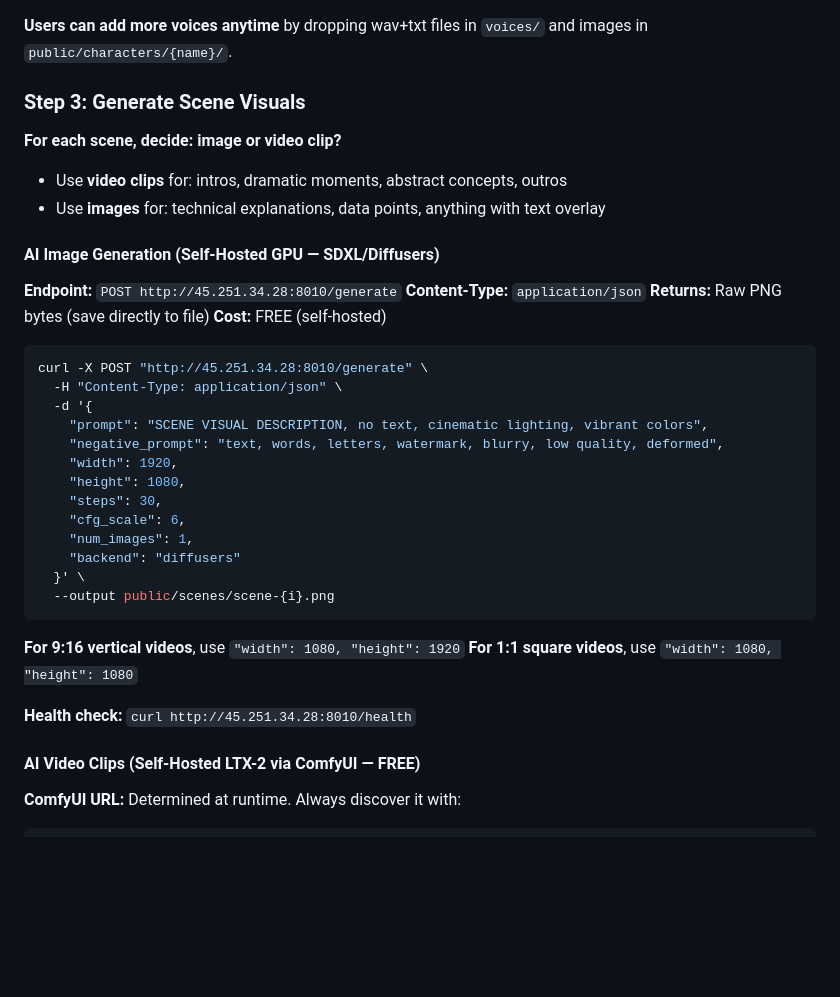
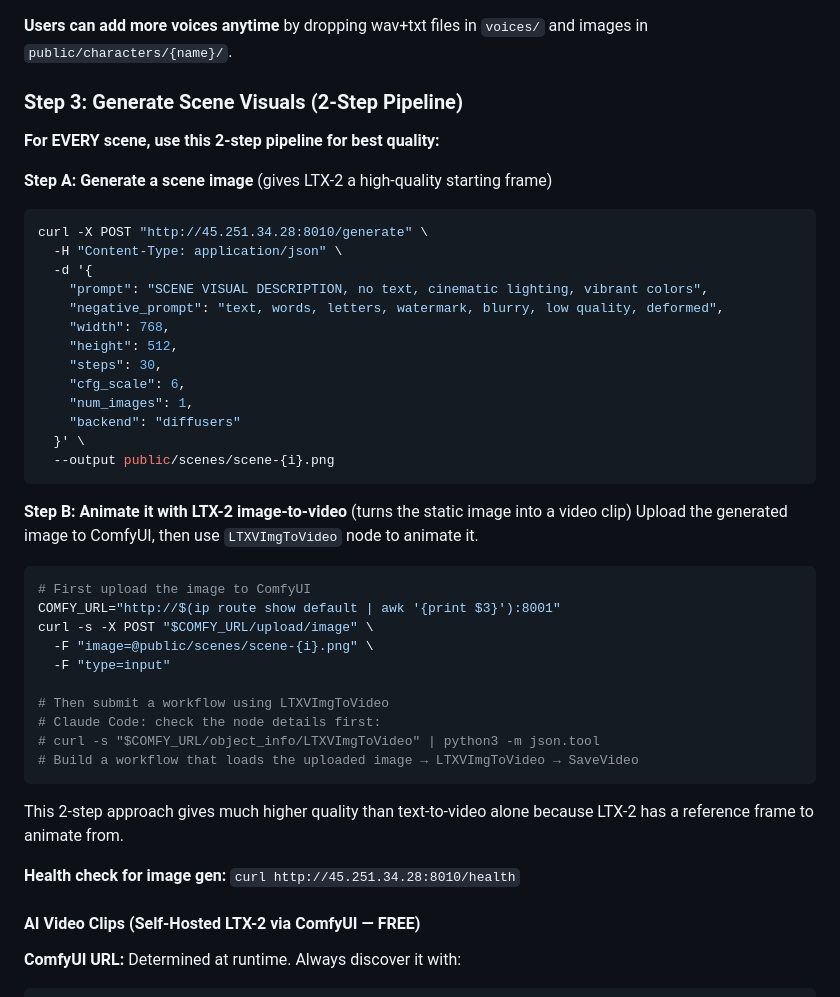
Before and after one commit to ZkAGI/zkagi-video-engine, a Markdown page: .claude/instructions.md, the part around one of its changes. GitHub-like rendering; blank space fills up the shorter version.

````diff
--- a/.claude/instructions.md
+++ b/.claude/instructions.md
@@ -38,26 +38,19 @@ ls public/characters/
 
 **Users can add more voices anytime** by dropping wav+txt files in `voices/` and images in `public/characters/{name}/`.
 
-### Step 3: Generate Scene Visuals
+### Step 3: Generate Scene Visuals (2-Step Pipeline)
 
-**For each scene, decide: image or video clip?**
-- Use **video clips** for: intros, dramatic moments, abstract concepts, outros
-- Use **images** for: technical explanations, data points, anything with text overlay
+**For EVERY scene, use this 2-step pipeline for best quality:**
 
-#### AI Image Generation (Self-Hosted GPU — SDXL/Diffusers)
-**Endpoint:** `POST http://45.251.34.28:8010/generate`
-**Content-Type:** `application/json`
-**Returns:** Raw PNG bytes (save directly to file)
-**Cost:** FREE (self-hosted)
-
+**Step A: Generate a scene image** (gives LTX-2 a high-quality starting frame)
 ```bash
 curl -X POST "http://45.251.34.28:8010/generate" \
   -H "Content-Type: application/json" \
   -d '{
     "prompt": "SCENE VISUAL DESCRIPTION, no text, cinematic lighting, vibrant colors",
     "negative_prompt": "text, words, letters, watermark, blurry, low quality, deformed",
-    "width": 1920,
-    "height": 1080,
+    "width": 768,
+    "height": 512,
     "steps": 30,
     "cfg_scale": 6,
     "num_images": 1,
@@ -66,10 +59,24 @@ curl -X POST "http://45.251.34.28:8010/generate" \
   --output public/scenes/scene-{i}.png
 ```
 
-**For 9:16 vertical videos**, use `"width": 1080, "height": 1920`
-**For 1:1 square videos**, use `"width": 1080, "height": 1080`
+**Step B: Animate it with LTX-2 image-to-video** (turns the static image into a video clip)
+Upload the generated image to ComfyUI, then use `LTXVImgToVideo` node to animate it.
+```bash
+# First upload the image to ComfyUI
+COMFY_URL="http://$(ip route show default | awk '{print $3}'):8001"
+curl -s -X POST "$COMFY_URL/upload/image" \
+  -F "image=@public/scenes/scene-{i}.png" \
+  -F "type=input"
 
-**Health check:** `curl http://45.251.34.28:8010/health`
+# Then submit a workflow using LTXVImgToVideo
+# Claude Code: check the node details first:
+# curl -s "$COMFY_URL/object_info/LTXVImgToVideo" | python3 -m json.tool
+# Build a workflow that loads the uploaded image → LTXVImgToVideo → SaveVideo
+```
+
+This 2-step approach gives much higher quality than text-to-video alone because LTX-2 has a reference frame to animate from.
+
+**Health check for image gen:** `curl http://45.251.34.28:8010/health`
 
 #### AI Video Clips (Self-Hosted LTX-2 via ComfyUI — FREE)
 **ComfyUI URL:** Determined at runtime. Always discover it with:
````
Also changed, not shown: other parts of .claude/instructions.md (+51 -18 lines).
